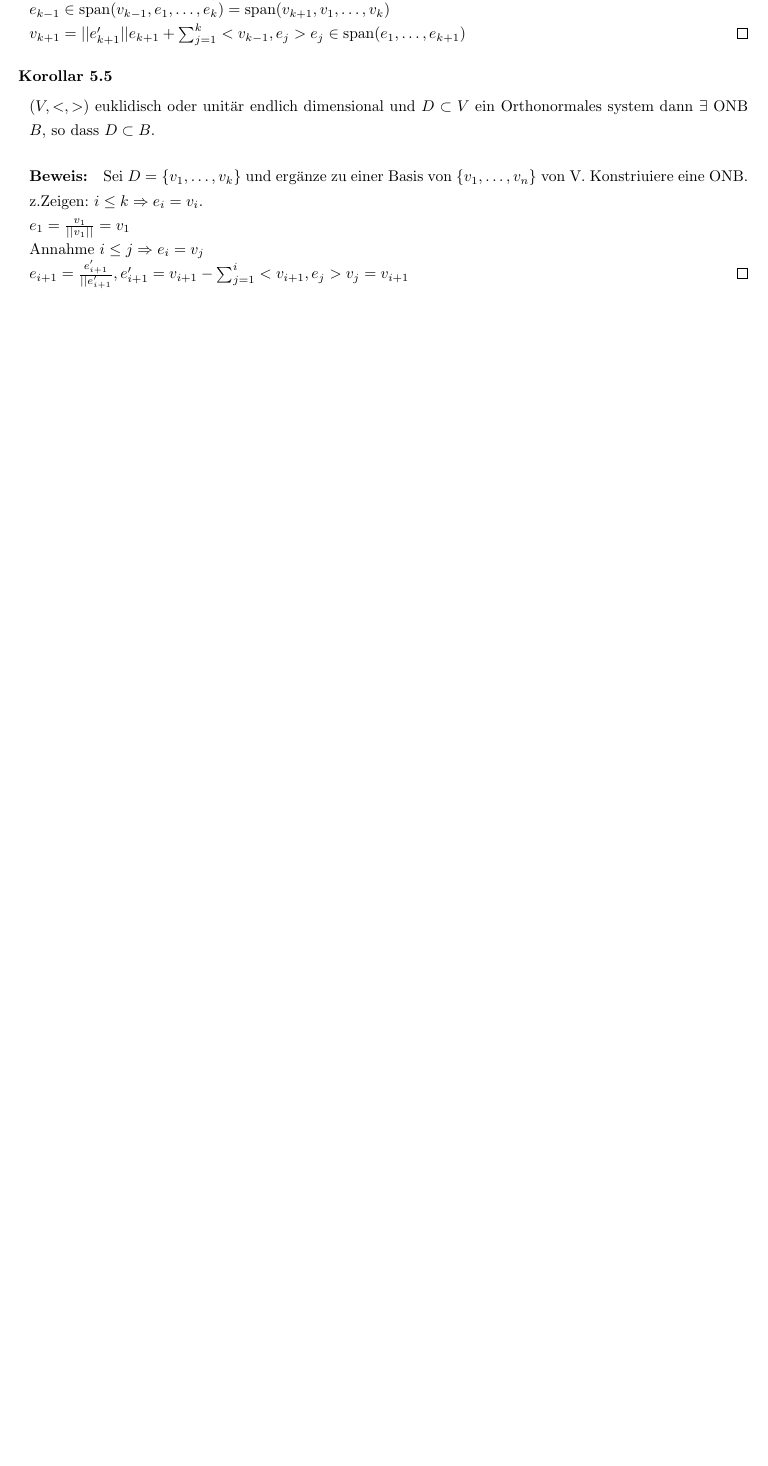
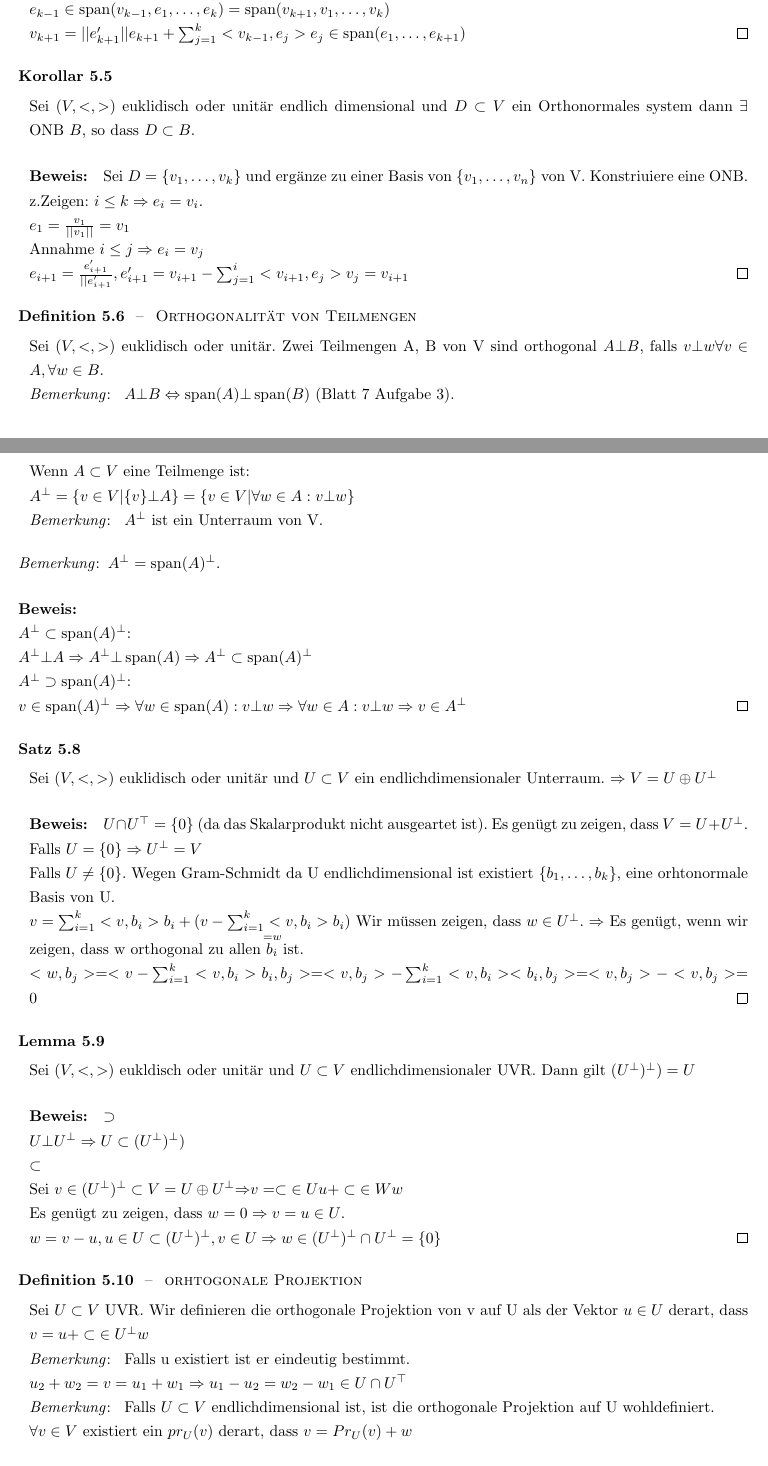
Before and after one commit to floriankramer/LineareAlgebraII, a LaTeX document (script.raw.tex): part of page 38 of 38 before the commit and two parts of pages 38 and 39 of 41 after it, the two joined at a grey line, cut so that both start at the same text, the shorter picture padded with empty space. Compiled offline with pdfLaTeX.

Commit message:
next lecture

```diff
--- a/script.raw.tex
+++ b/script.raw.tex
@@ -2925,8 +2925,9 @@ Insbesondere \(b_i*(V) = b_i* (\sum_{j=1}^n \lb_j b_j) = \lb_i\)
 \end{satz}
 
 \begin{korrolar}
-  \((V, <, >)\) euklidisch oder unit\"ar endlich dimensional und \(D \subset V\)
-  ein Orthonormales system dann \(\exists\) ONB \(B\), so dass \(D \subset B\).
+  Sei \((V, <, >)\) euklidisch oder unit\"ar endlich dimensional und
+  \(D \subset V\) ein Orthonormales system dann \(\exists\) ONB \(B\), so dass
+  \(D \subset B\).
   \begin{proof}
     Sei \(D= \{v_1, \dots, v_k\}\) und erg\"anze zu einer Basis von
     \(\{v_1, \dots, v_n\}\) von V. Konstriuiere eine ONB.\\
@@ -2936,3 +2937,96 @@ Insbesondere \(b_i*(V) = b_i* (\sum_{j=1}^n \lb_j b_j) = \lb_i\)
     \(e_{i+1} = \frac{e_{i+1}'}{||e_{i+1}'}, e_{i+1}' = v_{i+1} - \sum_{j=1}^i <v_{i+1}, e_j> v_j = v_{i+1}\)
   \end{proof}
 \end{korrolar}
+
+\begin{definition}[Orthogonalit\"at von Teilmengen]
+  Sei \((V, <, >)\) euklidisch oder unit\"ar. Zwei Teilmengen A, B von V sind
+  orthogonal \(A \bot B\), falls \(v \bot w \forall v \in A, \forall w \in B\).
+  \begin{bemerkung}
+    \(A \bot B \Leftrightarrow \Span(A) \bot \Span(B)\)
+    (Blatt 7 Aufgabe 3).
+  \end{bemerkung}
+\end{definition}
+
+\begin{definition}
+  Wenn \(A \subset V\) eine Teilmenge ist:\\
+  \(A^\bot = \{v \in V | \{v\} \bot A\} = \{v \in V | \forall w \in A : v \bot w\}\)
+  \begin{bemerkung}
+    \(A^\bot\) ist ein Unterraum von V.
+  \end{bemerkung}
+\end{definition}
+
+\begin{bemerkung}
+  \(A^\bot = \Span(A)^\bot\).
+  \begin{proof}\hfill\break
+    \(A^\bot \subset \Span(A)^\bot\):\\
+    \(A^\bot \bot A
+    \Rightarrow A^\bot \bot \Span(A)
+    \Rightarrow A^\bot \subset \Span(A)^\bot\)\\
+    \(A^\bot \supset \Span(A)^\bot\):\\
+    \(v \in \Span(A)^\bot
+    \Rightarrow \forall  w \in \Span(A) : v \bot w
+    \Rightarrow \forall w \in A : v \bot w
+    \Rightarrow v \in A^\bot
+    \)
+  \end{proof}
+\end{bemerkung}
+
+\begin{satz}
+  Sei \((V, <, >)\) euklidisch oder unit\"ar und \(U \subset V\) ein
+  endlichdimensionaler Unterraum.
+  \(\Rightarrow V = U \oplus U^\bot\)
+  \begin{proof}
+    \(U \cap U^\top = \{0\}\) (da das Skalarprodukt nicht ausgeartet ist).
+    Es gen\"ugt zu zeigen, dass \(V = U + U^\bot\).\\
+    Falls \(U = \{0\} \Rightarrow U^\bot = V\)\\
+    Falls \(U \neq \{0\}\). Wegen Gram-Schmidt da U endlichdimensional ist
+    existiert \(\{b_1, \dots, b_k\}\), eine orhtonormale Basis von U.\\
+    \(v = \sum_{i=1}^k <v, b_i> b_i
+          + \underset{=w}{(v - \sum_{i=1}^k <v, b_i> b_i)}\)
+    Wir m\"ussen zeigen, dass \(w \in U^\bot\).
+    \(\Rightarrow\) Es gen\"ugt, wenn wir zeigen, dass w orthogonal zu allen
+    \(b_i\) ist.\\
+    \(<w, b_j> = <v - \sum_{i=1}^k <v, b_i>b_i, b_j>
+    = <v, b_j> - \sum_{i=1}^k <v, b_i> <b_i, b_j>
+    = <v, b_j> - <v, b_j>
+    = 0
+    \)
+  \end{proof}
+\end{satz}
+
+\begin{lemma}
+  Sei \((V, <, >)\) eukldisch oder unit\"ar und \(U \subset V\)
+  endlichdimensionaler UVR. Dann gilt \((U^\bot)^\bot) = U\)
+  \begin{proof}
+    \(\supset\)\\
+    \(U \bot U^\bot \Rightarrow U \subset(U^\bot)^\bot)\)\\
+    \(\subset\)\\
+    Sei \(v \in (U^\bot)^\bot
+    \subset{V = U \oplus U^\bot}{\Rightarrow} v
+    = \subset{\in U}{u} + \subset{\in W}{w}\\
+    \)
+    Es gen\"ugt zu zeigen, dass \(w = 0 \Rightarrow v = u \in U\).\\
+    \(w = v - u, u \in U \subset (U^\bot)^\bot, v \in U
+    \Rightarrow w \in (U^\bot)^\bot \cap U^\bot = \{0\}\)
+  \end{proof}
+\end{lemma}
+
+\begin{definition}[orhtogonale Projektion]
+  Sei \(U \subset V\) UVR. Wir definieren die orthogonale Projektion von
+  v auf U als der Vektor \(u \in U\) derart,
+  dass \(v = u + \subset{\in U^\bot}{w}\)
+  \begin{bemerkung}
+    Falls u existiert ist er eindeutig bestimmt.\\
+    \(u_2 + w_2 = v = u_1 + w_1
+    \Rightarrow u_1 - u_2 = w_2 - w_1 \in U \cap U^\top\)
+  \end{bemerkung}
+  \begin{bemerkung}
+    Falls \(U \subset V\) endlichdimensional ist, ist die orthogonale
+    Projektion auf U wohldefiniert.\\
+    \(\forall v \in V\) existiert ein \(pr_U(v)\) derart, dass
+    \(v = Pr_U(v) + w\)
+  \end{bemerkung}
+\end{definition}
+
+\begin{satz}
+  Sei \(U \subset V\) ein UVR, \((V, <,>)\) euklidisch oder unit\"ar,
```
Also changed, not shown: script.raw.pdf, script.raw.tex (71 more changed lines).
